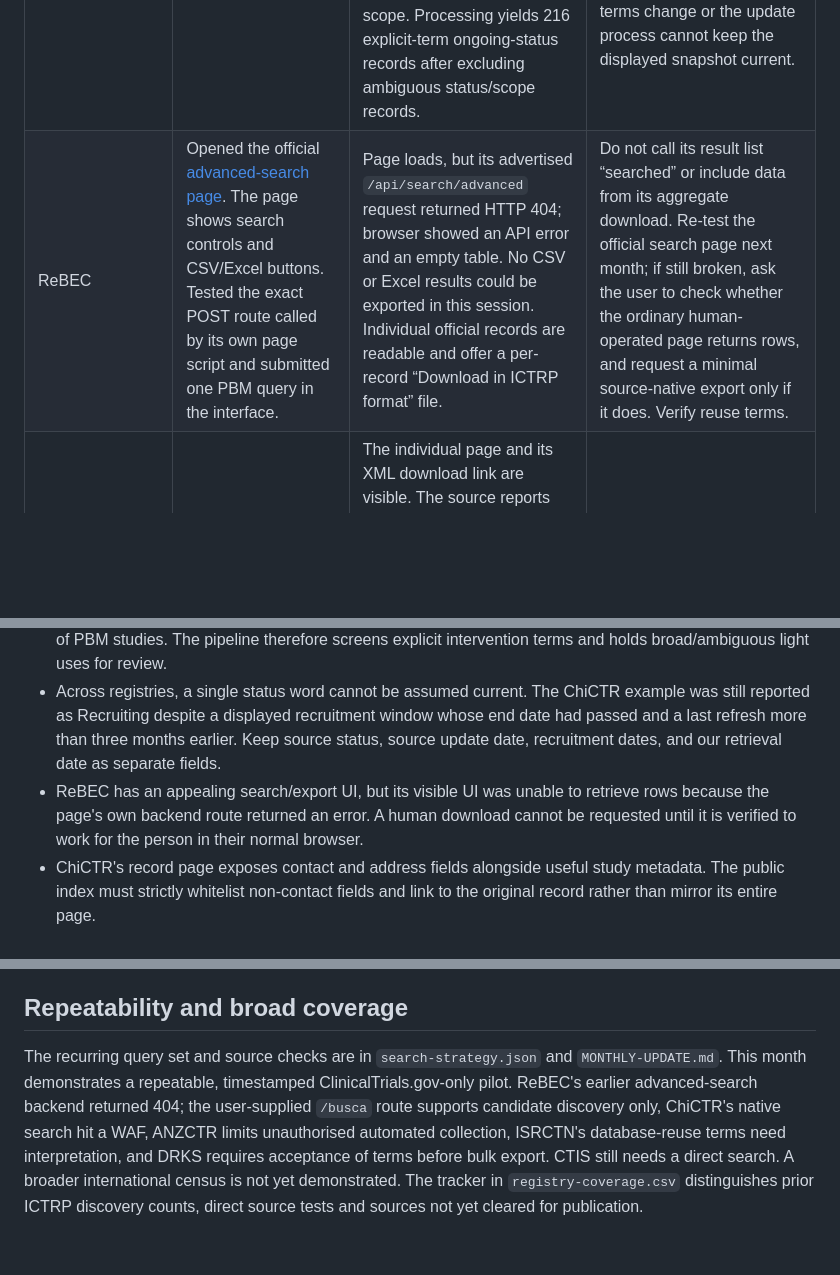
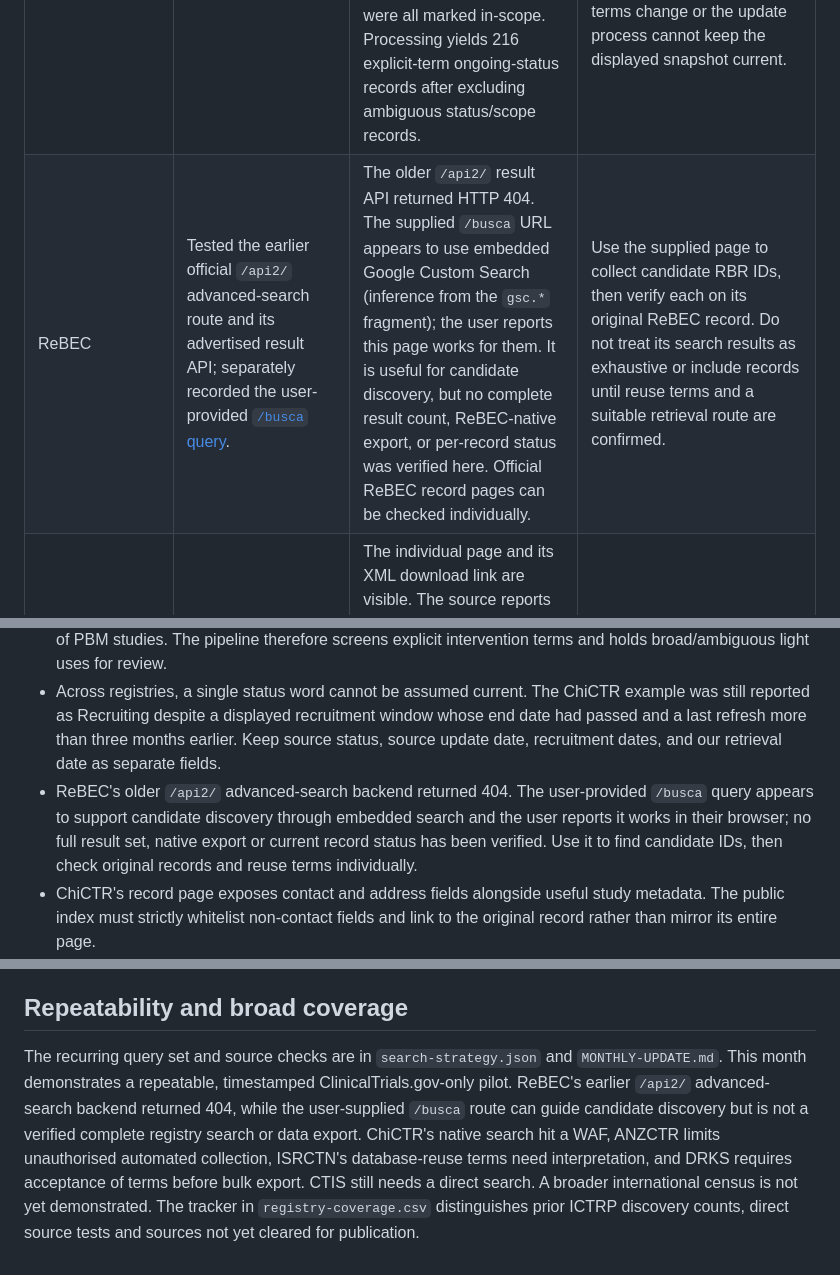
Before and after one commit to vladihei/pbm-science, a Markdown page: data/direct-sources/source-feasibility-2026-10-02.md, 3 parts joined by grey strips. Drawn GitHub-style; blank space fills up the shorter version.

Commit message:
Record ReBEC search as candidate discovery only

```diff
--- a/data/direct-sources/source-feasibility-2026-10-02.md
+++ b/data/direct-sources/source-feasibility-2026-10-02.md
@@ -5,7 +5,7 @@ This is a source-access and pipeline test, not a complete international search o
 | Registry | Direct test | Result | Current limitation / next step |
 |---|---|---|---|
 | ClinicalTrials.gov | Official API v2, `query.term`, three expressions matching the terms supplied by the user; also captured `/api/v2/version` `dataTimestamp` both before and after query retrieval. | 2,943 source rows returned before deduplication (627 + 1,932 + 384), 2,356 exact NCT IDs after deduplication. A later page omitted `totalCount`; the fetcher retains the last reported total and counts saved rows. API data timestamp for this snapshot: `2026-10-01T09:00:05`; local retrieval date: `2026-10-02`. The 50-record stratified review found 39 likely in-scope, 8 out-of-scope and 3 unresolved; the 20 high-specificity sampled records were all marked in-scope. Processing yields 216 explicit-term ongoing-status records after excluding ambiguous status/scope records. | For this limited pilot, reuse review is cleared only for selected structured fields: source attribution, timestamp, retrieval date, description of queries/transformations and source links are displayed; contact details, long descriptions and results narratives are omitted. The page labels this as a dated ClinicalTrials.gov-only snapshot, not a complete worldwide census. Revisit if terms change or the update process cannot keep the displayed snapshot current. |
-| ReBEC | Opened the official [advanced-search page](https://ensaiosclinicos.gov.br/api2/). The page shows search controls and CSV/Excel buttons. Tested the exact POST route called by its own page script and submitted one PBM query in the interface. | Page loads, but its advertised `/api/search/advanced` request returned HTTP 404; browser showed an API error and an empty table. No CSV or Excel results could be exported in this session. Individual official records are readable and offer a per-record “Download in ICTRP format” file. | Do not call its result list “searched” or include data from its aggregate download. Re-test the official search page next month; if still broken, ask the user to check whether the ordinary human-operated page returns rows, and request a minimal source-native export only if it does. Verify reuse terms. |
+| ReBEC | Tested the earlier official `/api2/` advanced-search route and its advertised result API; separately recorded the user-provided [`/busca` query](https://ensaiosclinicos.gov.br/busca?q=photobiomodulation+OR+photobiostimulation#gsc.tab=0&gsc.q=photobiomodulation%20OR%20photobiostimulation&gsc.page=1). | The older `/api2/` result API returned HTTP 404. The supplied `/busca` URL appears to use embedded Google Custom Search (inference from the `gsc.*` fragment); the user reports this page works for them. It is useful for candidate discovery, but no complete result count, ReBEC-native export, or per-record status was verified here. Official ReBEC record pages can be checked individually. | Use the supplied page to collect candidate RBR IDs, then verify each on its original ReBEC record. Do not treat its search results as exhaustive or include records until reuse terms and a suitable retrieval route are confirmed. |
 | ChiCTR | Opened an official individual page for record `ChiCTR2600126126` and inspected its displayed status and dates. | The individual page and its XML download link are visible. The source reports “Recruiting” while also displaying a recruiting period ending 1 September 2026; the page's last refresh is 15 June 2026. That mismatch is a concrete reason to hold the record for manual status verification. The official search URL was blocked for this cloud browser by the site's WAF (HTTP 405 page explicitly said the request was blocked as a potential security threat). | Stop automated attempts at the blocked search URL. Use a user-operated direct search/export if needed; obtain current status and export conditions from the record itself. Do not infer broad query coverage from isolated pages or indexed search results. |
 | CTRI | Earlier direct-source check reached public search-by-number and human verification. | Human-verification step prevents automated retrieval through that route. | Ask the user to run exact official search/export only if direct coverage still requires CTRI and a compliant manual route exists. |
 | IRCT | Earlier check found direct search and per-record XML/PDF. | No registry-wide API/export was verified. | Test a small native search first; record any login/rate/access limits. |
@@ -20,7 +20,7 @@ This is a source-access and pipeline test, not a complete international search o
 - Direct API ingestion, pagination, raw snapshot preservation, identifier deduplication, and a normalized status model are practical for ClinicalTrials.gov at thousands of candidate rows.
 - One broad keyword query can return many irrelevant results. Search-result volume alone is not the number of PBM studies. The pipeline therefore screens explicit intervention terms and holds broad/ambiguous light uses for review.
 - Across registries, a single status word cannot be assumed current. The ChiCTR example was still reported as Recruiting despite a displayed recruitment window whose end date had passed and a last refresh more than three months earlier. Keep source status, source update date, recruitment dates, and our retrieval date as separate fields.
-- ReBEC has an appealing search/export UI, but its visible UI was unable to retrieve rows because the page's own backend route returned an error. A human download cannot be requested until it is verified to work for the person in their normal browser.
+- ReBEC's older `/api2/` advanced-search backend returned 404. The user-provided `/busca` query appears to support candidate discovery through embedded search and the user reports it works in their browser; no full result set, native export or current record status has been verified. Use it to find candidate IDs, then check original records and reuse terms individually.
 - ChiCTR's record page exposes contact and address fields alongside useful study metadata. The public index must strictly whitelist non-contact fields and link to the original record rather than mirror its entire page.
 - ClinicalTrials.gov's [terms and conditions](https://clinicaltrials.gov/about-site/terms-conditions) make its data available without charge and set publication conditions including source attribution, current data, a displayed processing date and a description of modifications; some submitted material may carry third-party rights. The official `/api/v2/version` endpoint supplies `dataTimestamp`; the fetcher now requires a stable timestamp across collection and the site displays it with the retrieval date. The output omits contact details, long submitted descriptions and results narratives. The planned pilot uses only a narrow structured-field extract and a daily refresh, with the source timestamp and retrieval date displayed; this is a practical compliance measure, not legal advice or a guarantee that third-party rights never apply. If the scheduled refresh fails or the required disclosures cannot be maintained, pause publication.
 - Direct-source use does not avoid all terms and freshness issues. ANZCTR has its own continuous-currentness and processing-date requirements and restricts unauthorised software collection. ISRCTN's CC0 statement for newer metadata sits alongside a site term limiting database population, so written clarification is needed. DRKS provides a promising daily dated bulk export, but its download terms still need to be read. EMA's general notice permits attributed reuse of EMA-owned material but excludes third-party contributions appearing in the CTIS portal.
@@ -29,4 +29,4 @@ This is a source-access and pipeline test, not a complete international search o
 
 ## Repeatability and broad coverage
 
-The recurring query set and source checks are in `search-strategy.json` and `MONTHLY-UPDATE.md`. This month demonstrates a repeatable, timestamped ClinicalTrials.gov-only pilot. ReBEC's earlier advanced-search backend returned 404; the user-supplied `/busca` route supports candidate discovery only, ChiCTR's native search hit a WAF, ANZCTR limits unauthorised automated collection, ISRCTN's database-reuse terms need interpretation, and DRKS requires acceptance of terms before bulk export. CTIS still needs a direct search. A broader international census is not yet demonstrated. The tracker in `registry-coverage.csv` distinguishes prior ICTRP discovery counts, direct source tests and sources not yet cleared for publication.
+The recurring query set and source checks are in `search-strategy.json` and `MONTHLY-UPDATE.md`. This month demonstrates a repeatable, timestamped ClinicalTrials.gov-only pilot. ReBEC's earlier `/api2/` advanced-search backend returned 404, while the user-supplied `/busca` route can guide candidate discovery but is not a verified complete registry search or data export. ChiCTR's native search hit a WAF, ANZCTR limits unauthorised automated collection, ISRCTN's database-reuse terms need interpretation, and DRKS requires acceptance of terms before bulk export. CTIS still needs a direct search. A broader international census is not yet demonstrated. The tracker in `registry-coverage.csv` distinguishes prior ICTRP discovery counts, direct source tests and sources not yet cleared for publication.
```
